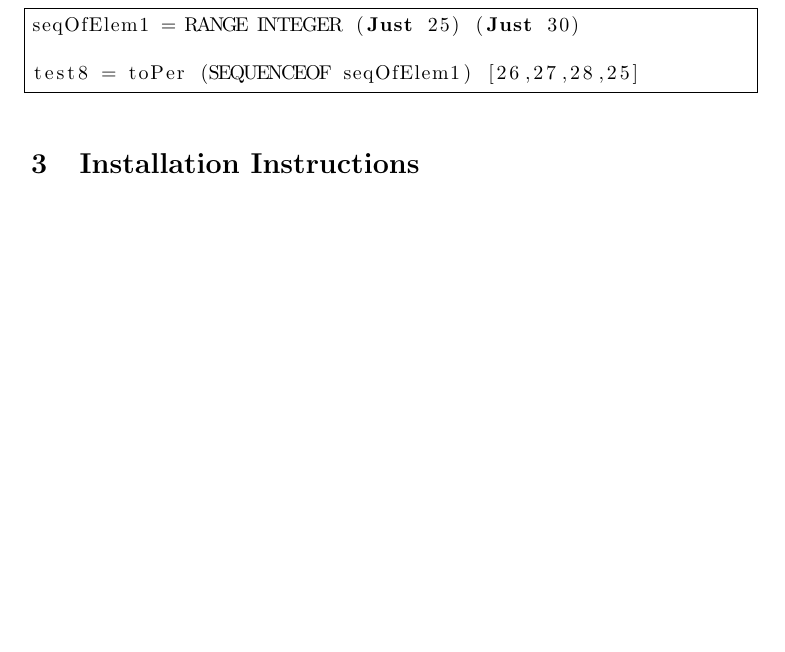
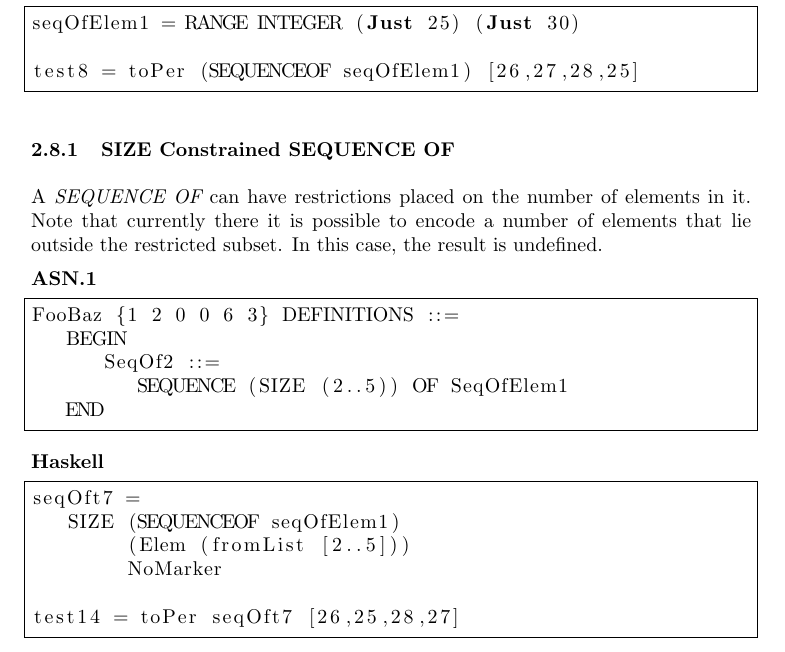
Before and after one commit to idontgetoutmuch/HasPer, a LaTeX document (ReadMePER.tex): part of page 5 of 7, cut so that both start at the same text, the shorter picture padded with empty space. Compiled offline with pdfLaTeX; a LaTeX package or settings file that is missing is left out.

Commit message:
SIZEd SEQUENCE OF test.

```diff
--- a/ReadMePER.tex
+++ b/ReadMePER.tex
@@ -314,6 +314,34 @@ seqOfElem1 = RANGE INTEGER (Just 25) (Just 30)
 test8 = toPer (SEQUENCEOF seqOfElem1) [26,27,28,25]
 \end{lstlisting}
 
+\subsubsection{SIZE Constrained SEQUENCE OF}
+
+A {\em SEQUENCE OF} can have restrictions placed on the number
+of elements in it. Note that currently there it is possible to
+encode a number of elements that lie outside the restricted subset.
+In this case, the result is undefined.
+
+{\bf ASN.1}
+
+\begin{lstlisting}[frame=single]
+FooBaz {1 2 0 0 6 3} DEFINITIONS ::=
+   BEGIN
+      SeqOf2 ::=
+         SEQUENCE (SIZE (2..5)) OF SeqOfElem1
+   END
+\end{lstlisting}
+
+{\bf Haskell}
+
+\begin{lstlisting}[frame=single]
+seqOft7 =
+   SIZE (SEQUENCEOF seqOfElem1)
+        (Elem (fromList [2..5]))
+        NoMarker
+
+test14 = toPer seqOft7 [26,25,28,27]
+\end{lstlisting}
+
 \section{Installation Instructions}
 
 Get the sources:
```
Also changed, not shown: 1 other file.
